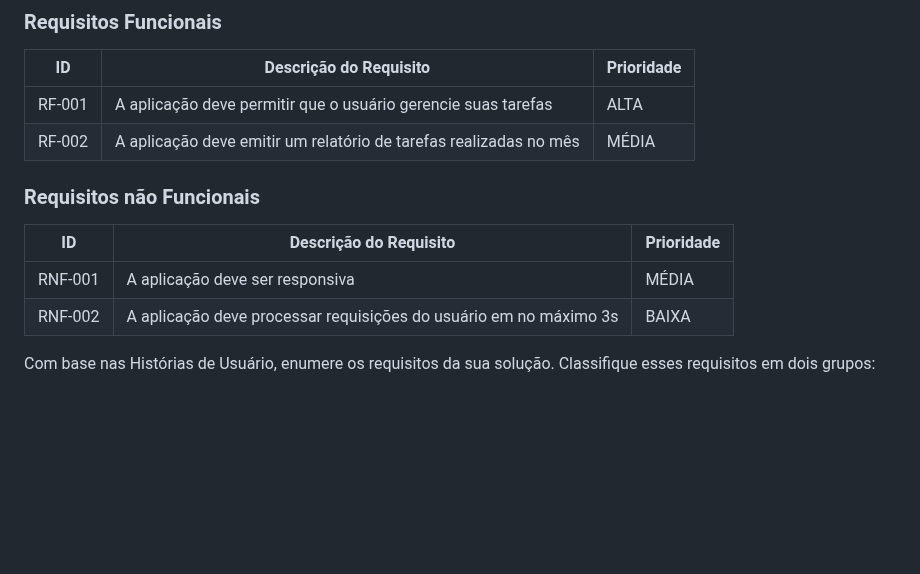
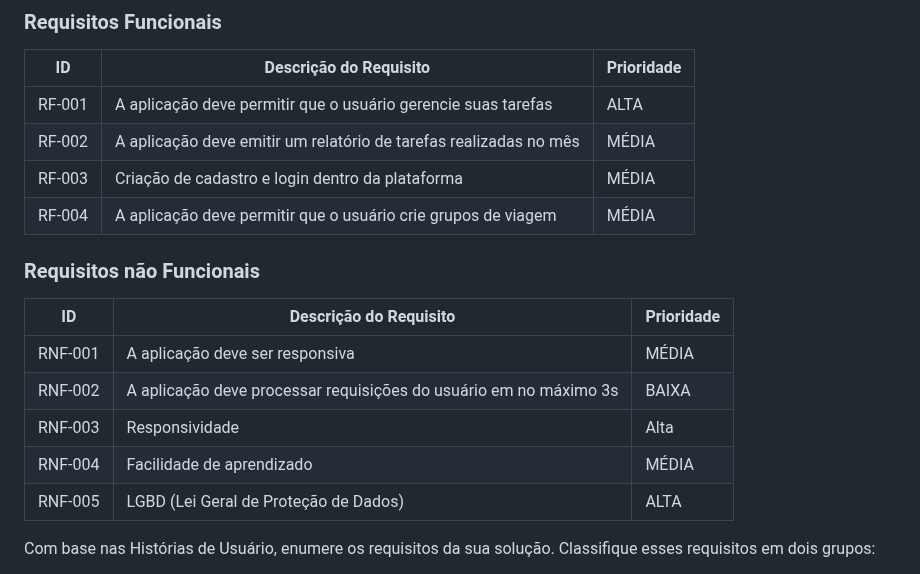
Before and after one commit to ICEI-PUC-Minas-PMV-ADS/pmv-ads-2024-1-e2-proj-int-t5-mochileiros, a Markdown page: docs/02-Especificação do Projeto.md, the part around the change. Rendered like a GitHub page; blank space fills up the shorter version.

```diff
--- a/docs/02-Especificação do Projeto.md
+++ b/docs/02-Especificação do Projeto.md
@@ -43,15 +43,23 @@ As tabelas que se seguem apresentam os requisitos funcionais e não funcionais q
 
 |ID    | Descrição do Requisito  | Prioridade |
 |------|-----------------------------------------|----|
-|RF-001| A aplicação deve permitir que o usuário gerencie suas tarefas | ALTA |
+|RF-001| A aplicação deve permitir que o usuário gerencie suas tarefas       | ALTA  |
 |RF-002| A aplicação deve emitir um relatório de tarefas realizadas no mês   | MÉDIA |
+|RF-003| Criação de cadastro e login dentro da plataforma                    | MÉDIA |
+|RF-004| A aplicação deve permitir que o usuário crie grupos de viagem       | MÉDIA |
+
+
 
 ### Requisitos não Funcionais
 
 |ID     | Descrição do Requisito  |Prioridade |
 |-------|-------------------------|----|
 |RNF-001| A aplicação deve ser responsiva | MÉDIA |
-|RNF-002| A aplicação deve processar requisições do usuário em no máximo 3s |  BAIXA |
+|RNF-002| A aplicação deve processar requisições do usuário em no máximo 3s | BAIXA  |
+| RNF-003 | Responsividade                                                   | Alta   |
+| RNF-004 | Facilidade de aprendizado                                        | MÉDIA  |
+| RNF-005 | LGBD (Lei Geral de Proteção de Dados)                            | ALTA   |
+
 
 Com base nas Histórias de Usuário, enumere os requisitos da sua solução. Classifique esses requisitos em dois grupos:
 
```
